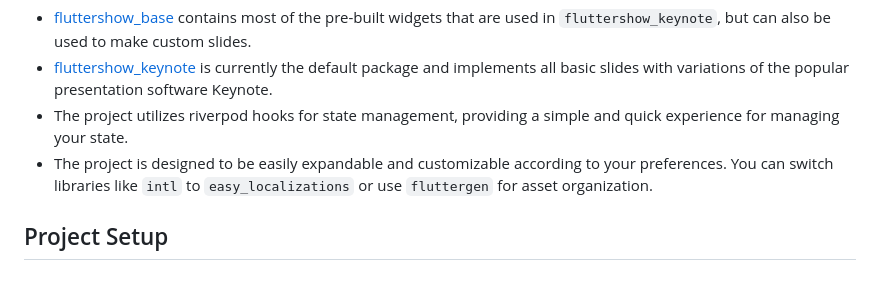
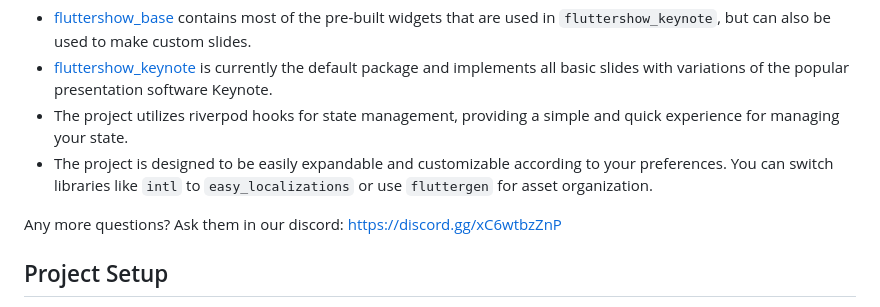
Before and after one commit to lucas-goldner/FlutterShow, a Markdown page: README.md, the part around the change. Drawn GitHub-style; blank space fills up the shorter version.

Commit message:
doc: Add discord server for further assistance

```diff
--- a/README.md
+++ b/README.md
@@ -17,6 +17,8 @@ FlutterShow consists of two main packages: `fluttershow_base` and `fluttershow_k
 - [fluttershow_keynote](https://github.com/lucas-goldner/fluttershow_keynote) is currently the default package and implements all basic slides with variations of the popular presentation software Keynote.
 - The project utilizes riverpod hooks for state management, providing a simple and quick experience for managing your state.
 - The project is designed to be easily expandable and customizable according to your preferences. You can switch libraries like `intl` to `easy_localizations` or use `fluttergen` for asset organization.
+
+Any more questions? Ask them in our discord: https://discord.gg/xC6wtbzZnP
 
 ## Project Setup
 
```
